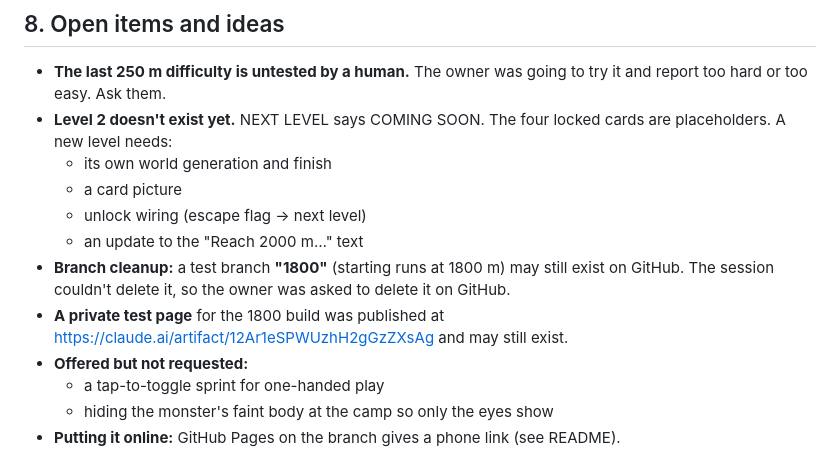
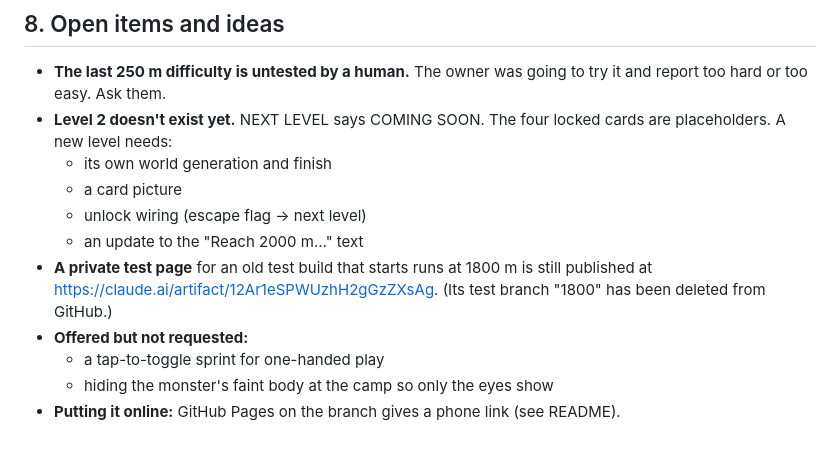
Before and after one commit to dentallyunstable/behind-you, a Markdown page: handoff.md, the part around the change. Drawn GitHub-style.

Commit message:
Handoff: the 1800 test branch is gone
Co-Authored-By: Claude Opus 5.5 <noreply@anthropic.com>
Claude-Session: https://claude.ai/code/session_013YDyL7ynqmASNbvaYigVgc

```diff
--- a/handoff.md
+++ b/handoff.md
@@ -223,8 +223,7 @@ History, so you don't repeat mistakes:
   - a card picture
   - unlock wiring (escape flag → next level)
   - an update to the "Reach 2000 m…" text
-- **Branch cleanup:** a test branch **"1800"** (starting runs at 1800 m) may still exist on GitHub. The session couldn't delete it, so the owner was asked to delete it on GitHub.
-- **A private test page** for the 1800 build was published at https://claude.ai/artifact/12Ar1eSPWUzhH2gGzZXsAg and may still exist.
+- **A private test page** for an old test build that starts runs at 1800 m is still published at https://claude.ai/artifact/12Ar1eSPWUzhH2gGzZXsAg. (Its test branch "1800" has been deleted from GitHub.)
 - **Offered but not requested:**
   - a tap-to-toggle sprint for one-handed play
   - hiding the monster's faint body at the camp so only the eyes show
```
